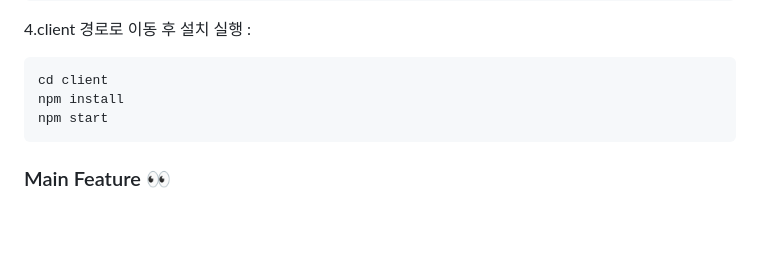
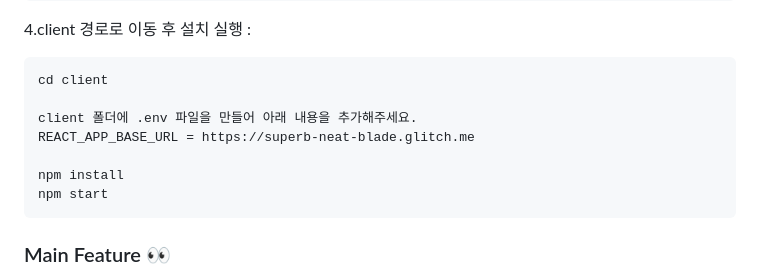
Before and after one commit to eunjeong90/wanted-pre-onboarding-last-week, a Markdown page: README.md, the part around the change. GitHub-like rendering; blank space fills up the shorter version.

Commit message:
docs: readme 수정

```diff
--- a/README.md
+++ b/README.md
@@ -33,6 +33,10 @@
 4.client 경로로 이동 후 설치 실행 :
 
     cd client
+
+    client 폴더에 .env 파일을 만들어 아래 내용을 추가해주세요.
+    REACT_APP_BASE_URL = https://superb-neat-blade.glitch.me
+
     npm install
     npm start
 
```
